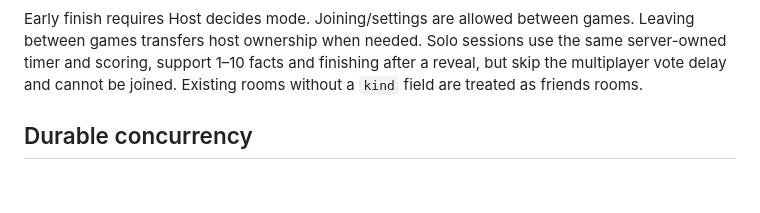
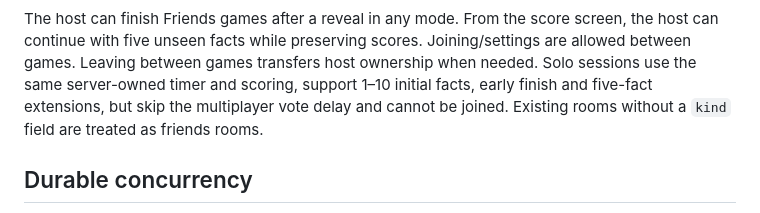
Before and after one commit to L-Upadhyay/oddly-true, a Markdown page: docs/architecture.md, the part around one of its changes. GitHub-like rendering; blank space fills up the shorter version.

Commit message:
Extend Friends sessions and allow early finish

````diff
--- a/docs/architecture.md
+++ b/docs/architecture.md
@@ -58,7 +58,7 @@ stateDiagram-v2
 ```
 
-Early finish requires Host decides mode. Joining/settings are allowed between games. Leaving between games transfers host ownership when needed.
-Solo sessions use the same server-owned timer and scoring, support 1–10 facts and finishing after a reveal, but skip the multiplayer vote delay and cannot be joined. Existing rooms without a `kind` field are treated as friends rooms.
+The host can finish Friends games after a reveal in any mode. From the score screen, the host can continue with five unseen facts while preserving scores. Joining/settings are allowed between games. Leaving between games transfers host ownership when needed.
+Solo sessions use the same server-owned timer and scoring, support 1–10 initial facts, early finish and five-fact extensions, but skip the multiplayer vote delay and cannot be joined. Existing rooms without a `kind` field are treated as friends rooms.
 
 ## Durable concurrency
 
````
Also changed, not shown: other parts of docs/architecture.md (+1 -1 lines).
